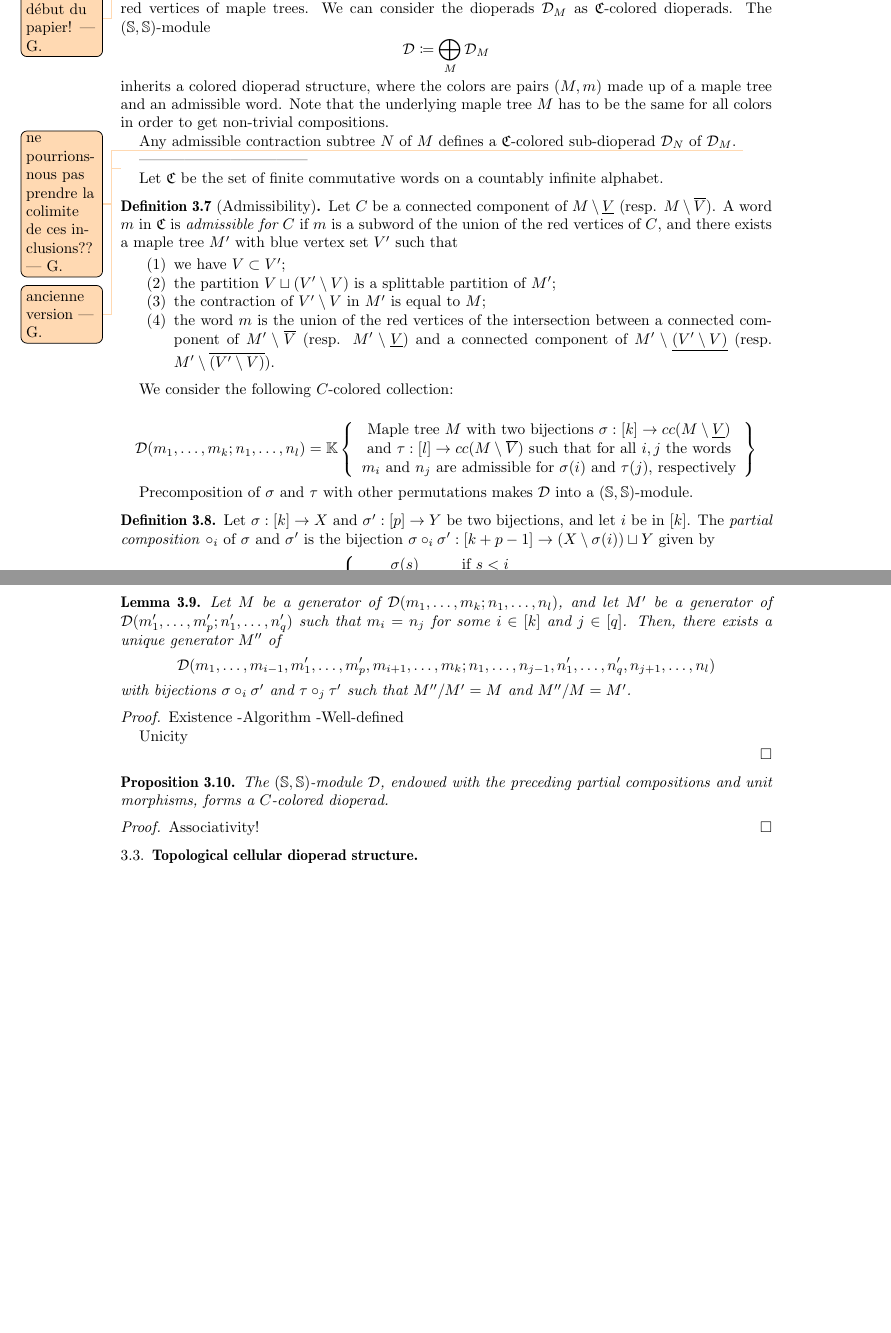
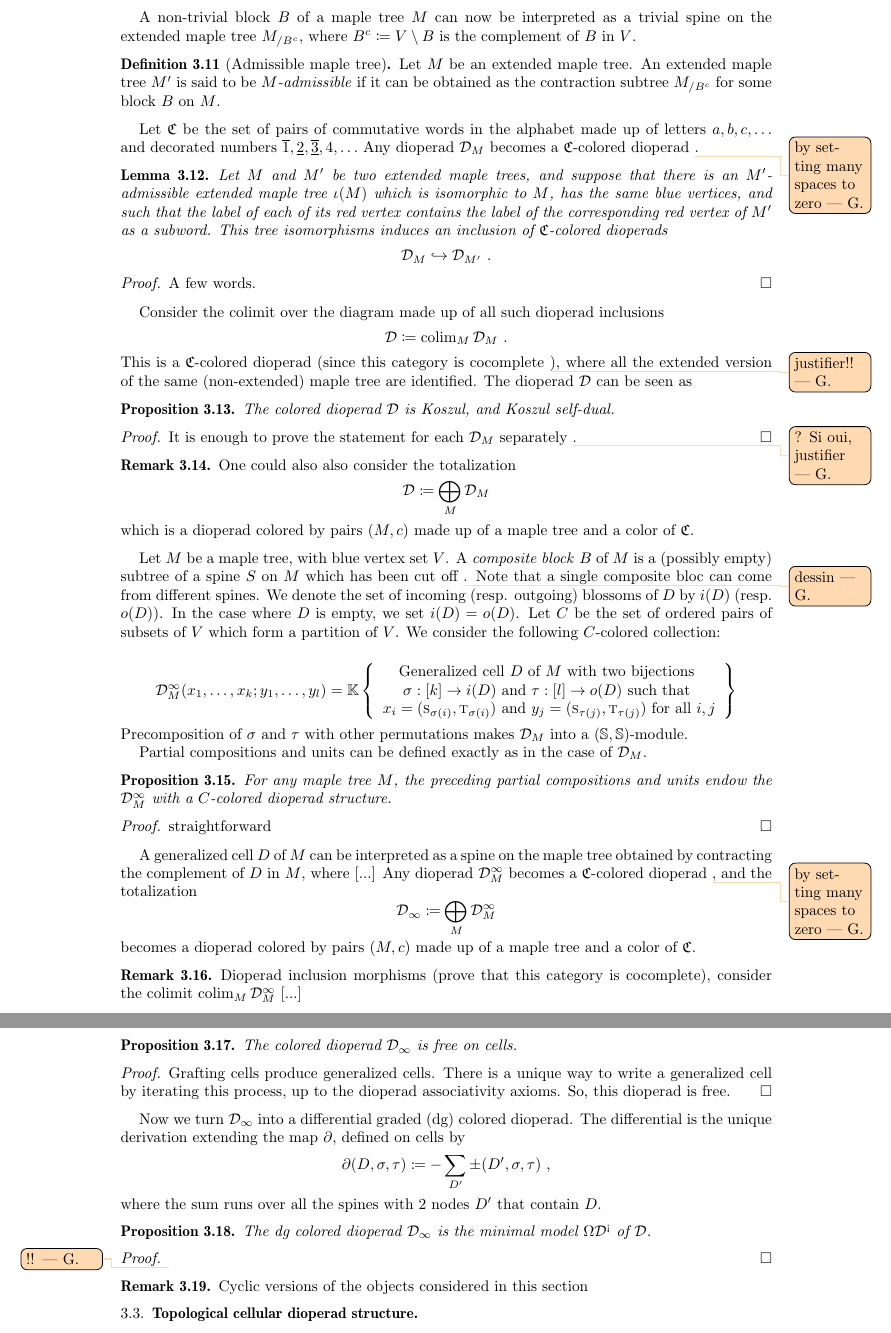
Before and after one commit to GuillaumeLaplante-Anfossi/blockgraph, a LaTeX paper (draft/blockgraph.tex): two parts of pages 20 and 21 of 22 before the commit and two parts of pages 21 and 22 of 23 after it, joined at a grey line, cut at the place of the change, the shorter picture padded with empty space. Compiled offline with pdfLaTeX.

Commit message:
Diopérade et colimite

```diff
--- a/draft/blockgraph.tex
+++ b/draft/blockgraph.tex
@@ -78,6 +78,7 @@
 \DeclareMathOperator{\conv}{conv} % convex hull
 \DeclareMathOperator{\vect}{vect} % linear span
 \DeclareMathOperator{\cone}{cone} % cone hull
+\DeclareMathOperator{\colim}{colim} % colimit
 
 % others
 \newcommand{\ie}{\textit{i.e.}~} % id est
@@ -103,6 +104,7 @@
 \renewcommand{\topfraction}{1} % possibility to have one page of pictures
 \renewcommand{\bottomfraction}{1} % possibility to have one page of pictures
 \newcommand{\shade}[1]{{\color{cyan} #1}}
+\newcommand{\as}{{\scriptstyle \text{\rm !`}}} %Antischrieck
 
 % marginal comments
 \usepackage{todonotes}
@@ -2102,68 +2159,54 @@ The \emph{partial composition} $\sigma \circ_i \sigma' : [k+p-1] \to (X \setminu
+A non-trivial block $B$ of a maple tree $M$ can now be interpreted as a trivial spine on the extended maple tree $M_{/{B^c}}$, where $B^c\coloneqq V\setminus B$ is the complement of $B$ in $V$.
+
+\begin{definition}[Admissible maple tree]
+  Let $M$ be an extended maple tree.
+  An extended maple tree $M'$ is said to be \emph{$M$-admissible} if it can be obtained as the contraction subtree $M_{/{B^c}}$ for some block $B$ on $M$.
+\end{definition}
+
+Let $\mathfrak{C}$ be the set of pairs of commutative words in the alphabet made up of letters $a,b,c,\ldots$ and decorated numbers $\up[1],\down[2],\updown[3],4,\ldots$
+Any dioperad $\mathcal{D}_M$ becomes a $\mathfrak{C}$-colored dioperad \guillaume{by setting many spaces to zero}.
+
 \begin{lemma}
-Let $X$ be a generator of $\mathcal{D}_M(x_1,\ldots,x_k;y_1,\ldots,y_l)$, and let $X'$ be a generator of $\mathcal{D}_M(x_1',\ldots,x_p';y_1',\ldots,y_q')$ such that $x_i=y_j'$ for some $i \in [k]$ and $j \in [q]$.
-Then, there exists a unique generator $X''$ of $$\mathcal{D}_M(x_1,\ldots,x_{i-1},x_1',\ldots,x_p',x_{i+1},\ldots,x_k;y_1,\ldots,y_{j-1},y_1',\ldots,y_q',y_{j+1},\ldots,y_l)$$ with bijections $\sigma \circ_i \sigma'$ and $\tau \circ_j \tau'$ such that $X''/X'=X$ and $X''/X=X'$.
+Let $M$ and $M'$ be two extended maple trees, and suppose that there is an $M'$-admissible extended maple tree $\iota(M)$ which is isomorphic to $M$, has the same blue vertices, and such that the label of each of its red vertex contains the label of the corresponding red vertex of $M'$ as a subword.
+This tree isomorphisms induces an inclusion of $\mathfrak{C}$-colored dioperads $$\mathcal{D}_M \hookrightarrow \mathcal{D}_{M'}\ . $$
 \end{lemma}
 
 \begin{proof}
-  pas sur qu'on a bien ce qu'il faut: je n'ai pas l'impression que la seule donn\'ee de la couleur est suffisante pour savoir composer; de plus il faut \'eviter la composition de sous-arbres qui ont intersection non-vide dans leurs bleus
-\end{proof}
+  A few words.
+\end{proof}
+
+Consider the colimit over the diagram made up of all such dioperad inclusions
+\[ \mathcal{D} \coloneqq \colim_M \mathcal{D}_M \ . \]
+This is a $\mathfrak{C}$-colored dioperad (since this category is cocomplete \guillaume{justifier!!}), where all the extended version of the same (non-extended) maple tree are identified.
+The dioperad $\mathcal{D}$ can be seen as
 
 \begin{proposition}
-  The $(\mathbb{S},\mathbb{S})$-module $\mathcal{D}_M$, endowed with the preceding partial compositions and unit morphisms, forms a $C$-colored dioperad.
+  The colored dioperad $\mathcal{D}$ is Koszul, and Koszul self-dual.
 \end{proposition}
 
 \begin{proof}
-  Associativity!
-\end{proof}
-
-Let $\mathfrak{C}$ be the set of finite commutative words on the countably infinite alphabet \guillaume{a fixer au d\'ebut du papier!} labeling the red vertices of maple trees.
-We can consider the dioperads $\mathcal{D}_M$ as $\mathfrak{C}$-colored dioperads.
-The $(\mathbb{S},\mathbb{S})$-module $$\mathcal{D} \coloneqq \bigoplus_M \mathcal{D}_M$$ inherits a colored dioperad structure, where the colors are pairs $(M,m)$ made up of a maple tree and an admissible word.
-Note that the underlying maple tree $M$ has to be the same for all colors in order to get non-trivial compositions.
-
-Any admissible contraction subtree $N$ of $M$ defines a $\mathfrak{C}$-colored sub-dioperad $\mathcal{D}_N$ of $\mathcal{D}_M$.
-\guillaume{ne pourrions-nous pas prendre la colimite de ces inclusions??}
-
-
-
-
-
-
-%%%%%%%%%%%%%%%%%%%%%%%%%%%%%%%%%%%%
-
----------------------------------
-
-\guillaume{ancienne version}
-
-Let $\mathfrak{C}$ be the set of finite commutative words on a countably infinite alphabet.
-
-\begin{definition}[Admissibility]
-Let $C$ be a connected component of $M \setminus \down[V]$ (resp. $M \setminus \up[V]$).
-A word $m$ in $\mathfrak{C}$ is \emph{admissible for $C$} if $m$ is a subword of the union of the red vertices of $C$, and there exists a maple tree $M'$ with blue vertex set $V'$ such that
-\begin{enumerate}
-  \item we have $V \subset V'$;
-  \item the partition $V \sqcup (V' \setminus V)$ is a splittable partition of $M'$;
-  \item the contraction of $V' \setminus V$ in $M'$ is equal to $M$;
-  \item the word $m$ is the union of the red vertices of the intersection between a connected component of $M'\setminus \up[V]$ (resp. $M' \setminus \down[V]$) and a connected component of $M'\setminus \down[(V'\setminus V)]$ (resp. $M' \setminus \up[(V'\setminus V)]$).
-\end{enumerate}
-\end{definition}
-
-
+  It is enough to prove the statement for each $\mathcal{D}_M$ separately \guillaume{? Si oui, justifier}.
+\end{proof}
+
+\begin{remark}
+  One could also also consider the totalization \[ \mathcal{D} \coloneqq \bigoplus_M \mathcal{D}_M \] which is a dioperad colored by pairs $(M,c)$ made up of a maple tree and a color of $\mathfrak{C}$.
+\end{remark}
+
+Let $M$ be a maple tree, with blue vertex set $V$.
+A \emph{composite block} $B$ of $M$ is a (possibly empty) subtree of a spine $S$ on $M$ which has been cut off \guillaume{dessin}.
+Note that a single composite bloc can come from different spines.
+We denote the set of incoming (resp. outgoing) blossoms of $D$ by $i(D)$ (resp. $o(D)$).
+In the case where $D$ is empty, we set $i(D)=o(D)$.
+Let $C$ be the set of ordered pairs of subsets of $V$ which form a partition of $V$.
 We consider the following $C$-colored collection:
 
 $$
-\mathcal{D}(m_1,\ldots,m_k;n_1,\ldots,n_l)=
+\mathcal{D}^{\infty}_M(x_1,\ldots,x_k;y_1,\ldots,y_l)=
 \mathbb{K}\left\{
 \begin{array}{cl}
-\text{Maple tree } M \text{ with two bijections } \sigma : [k] \to cc(M\setminus \down[V]) \\
-\text{and } \tau : [l] \to cc(M\setminus \up[V]) \text{ such that for all } i, j \text{ the words} \\
-m_i \text{ and } n_j \text{ are admissible for } \sigma (i) \text{ and } \tau(j) \text{, respectively}
+\text{Generalized cell } D \text{ of } M \text{ with two bijections }  \\
+\sigma : [k] \to i(D) \text{ and } \tau : [l] \to o(D) \text{ such that }\\
+x_i=(\so[\sigma(i)],\ta[\sigma(i)]) \text{ and } y_j=(\so[\tau(j)],\ta[\tau(j)]) \text{ for all } i,j
 \end{array}
 \right\}
 $$
-
-Precomposition of $\sigma$ and $\tau$ with other permutations makes $\mathcal{D}$ into a $(\mathbb{S},\mathbb{S})$-module.
-
-\begin{definition}
-Let $\sigma : [k] \to X$ and $\sigma' : [p] \to Y$ be two bijections, and let $i$ be in $[k]$.
-The \emph{partial composition} $\circ_i$ of $\sigma$ and $\sigma'$ is the bijection $\sigma \circ_i \sigma' : [k+p-1] \to (X \setminus \sigma(i))\sqcup Y$ given by
@@ -2177,30 +2213,46 @@ The \emph{partial composition} $\circ_i$ of $\sigma$ and $\sigma'$ is the biject
-\right.
-\]
-\end{definition}
-
-\begin{lemma}
-Let $M$ be a generator of $\mathcal{D}(m_1,\ldots,m_k;n_1,\ldots,n_l)$, and let $M'$ be a generator of $\mathcal{D}(m_1',\ldots,m_p';n_1',\ldots,n_q')$ such that $m_i=n_j$ for some $i \in [k]$ and $j \in [q]$.
-Then, there exists a unique generator $M''$ of $$\mathcal{D}(m_1,\ldots,m_{i-1},m_1',\ldots,m_p',m_{i+1},\ldots,m_k;n_1,\ldots,n_{j-1},n_1',\ldots,n_q',n_{j+1},\ldots,n_l)$$ with bijections $\sigma \circ_i \sigma'$ and $\tau \circ_j \tau'$ such that $M''/M'=M$ and $M''/M=M'$.
-\end{lemma}
-
-\begin{proof}
-Existence
--Algorithm
--Well-defined
-
-Unicity
-
-\end{proof}
+Precomposition of $\sigma$ and $\tau$ with other permutations makes $\mathcal{D}_M$ into a $(\mathbb{S},\mathbb{S})$-module.
+
+Partial compositions and units can be defined exactly as in the case of $\mathcal{D}_M$.
 
 \begin{proposition}
-  The $(\mathbb{S},\mathbb{S})$-module $\mathcal{D}$, endowed with the preceding partial compositions and unit morphisms, forms a $C$-colored dioperad.
+  For any maple tree $M$, the preceding partial compositions and units endow the $\mathcal{D}^{\infty}_M$ with a $C$-colored dioperad structure.
 \end{proposition}
 
 \begin{proof}
-  Associativity!
-\end{proof}
-
-
+straightforward
+\end{proof}
+
+A generalized cell $D$ of $M$ can be interpreted as a spine on the maple tree obtained by contracting the complement of $D$ in $M$, where [...]
+Any dioperad $\mathcal{D}^{\infty}_M$ becomes a $\mathfrak{C}$-colored dioperad \guillaume{by setting many spaces to zero}, and the totalization \[ \mathcal{D}_{\infty} \coloneqq \bigoplus_M \mathcal{D}^{\infty}_M \] becomes a dioperad colored by pairs $(M,c)$ made up of a maple tree and a color of $\mathfrak{C}$.
+
+\begin{remark}
+Dioperad inclusion morphisms (prove that this category is cocomplete), consider the colimit $\colim_M \mathcal{D}^{\infty}_M$ [...]
+\end{remark}
+
+\begin{proposition}
+  The colored dioperad $\mathcal{D}_\infty$ is free on cells.
+\end{proposition}
+
+\begin{proof}
+Grafting cells produce generalized cells.
+There is a unique way to write a generalized cell by iterating this process, up to the dioperad associativity axioms.
+So, this dioperad is free.
+\end{proof}
+
+Now we turn $\mathcal{D}_\infty$ into a differential graded (dg) colored dioperad.
+The differential is the unique derivation extending the map $\partial$, defined on cells by
+\[ \partial(D, \sigma, \tau) \coloneqq - \sum_{D'} \pm (D',\sigma,\tau) \ , \]
+where the sum runs over all the spines with 2 nodes $D'$ that contain $D$.
+
+\begin{proposition}
+The dg colored dioperad $\mathcal{D}_\infty$ is the minimal model $\Omega \mathcal{D}^{\as}$ of $\mathcal{D}$.
+\end{proposition}
+
+\begin{proof} \guillaume{!!}
+\end{proof}
+
+\begin{remark} Cyclic versions of the objects considered in this section
+\end{remark}
 
 %%%%%%%%%%%%%%%%%%%%%%%%%%%%%%%%%%%%%%%
 
```
Also changed, not shown: draft/blockgraph.bib (+9 -0 lines), draft/blockgraph.tex (114 more changed lines).
